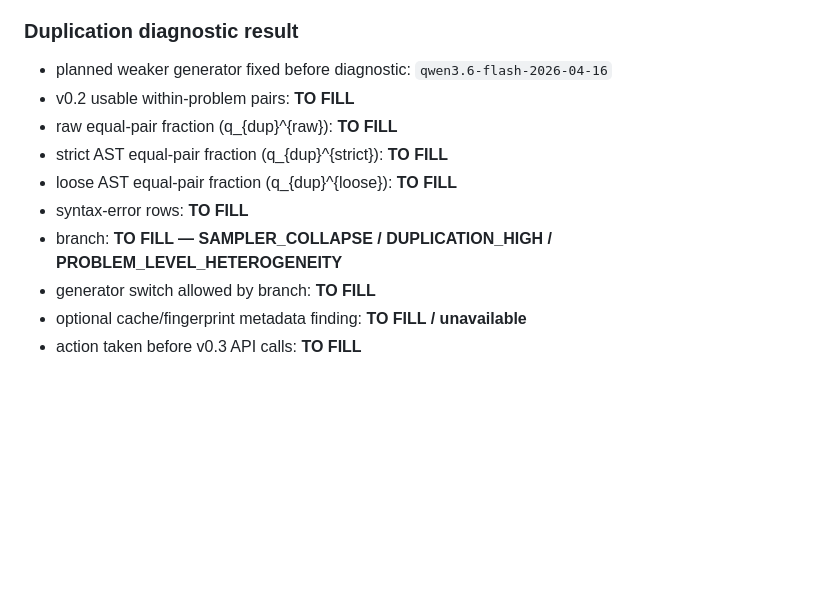
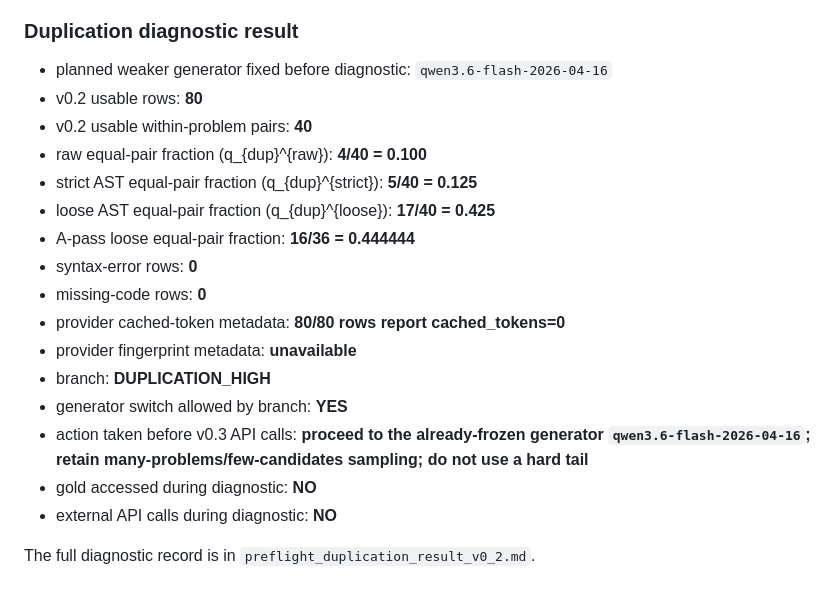
Before and after one commit to StephCpa/RSI-research, a Markdown page: P1/experiments/preflight_prereg_v0_3.md, the part around the change. GitHub-like rendering; blank space fills up the shorter version.

Commit message:
Fill frozen duplication branch with observed DUPLICATION_HIGH result

```diff
--- a/P1/experiments/preflight_prereg_v0_3.md
+++ b/P1/experiments/preflight_prereg_v0_3.md
@@ -545,12 +545,21 @@ its result appended below.**
 ### Duplication diagnostic result
 
 - planned weaker generator fixed before diagnostic: `qwen3.6-flash-2026-04-16`
-- v0.2 usable within-problem pairs: **TO FILL**
-- raw equal-pair fraction (q_{dup}^{raw}): **TO FILL**
-- strict AST equal-pair fraction (q_{dup}^{strict}): **TO FILL**
-- loose AST equal-pair fraction (q_{dup}^{loose}): **TO FILL**
-- syntax-error rows: **TO FILL**
-- branch: **TO FILL — SAMPLER_COLLAPSE / DUPLICATION_HIGH / PROBLEM_LEVEL_HETEROGENEITY**
-- generator switch allowed by branch: **TO FILL**
-- optional cache/fingerprint metadata finding: **TO FILL / unavailable**
-- action taken before v0.3 API calls: **TO FILL**
+- v0.2 usable rows: **80**
+- v0.2 usable within-problem pairs: **40**
+- raw equal-pair fraction (q_{dup}^{raw}): **4/40 = 0.100**
+- strict AST equal-pair fraction (q_{dup}^{strict}): **5/40 = 0.125**
+- loose AST equal-pair fraction (q_{dup}^{loose}): **17/40 = 0.425**
+- A-pass loose equal-pair fraction: **16/36 = 0.444444**
+- syntax-error rows: **0**
+- missing-code rows: **0**
+- provider cached-token metadata: **80/80 rows report cached_tokens=0**
+- provider fingerprint metadata: **unavailable**
+- branch: **DUPLICATION_HIGH**
+- generator switch allowed by branch: **YES**
+- action taken before v0.3 API calls: **proceed to the already-frozen generator `qwen3.6-flash-2026-04-16`; retain many-problems/few-candidates sampling; do not use a hard tail**
+- gold accessed during diagnostic: **NO**
+- external API calls during diagnostic: **NO**
+
+The full diagnostic record is in
+`preflight_duplication_result_v0_2.md`.
```
